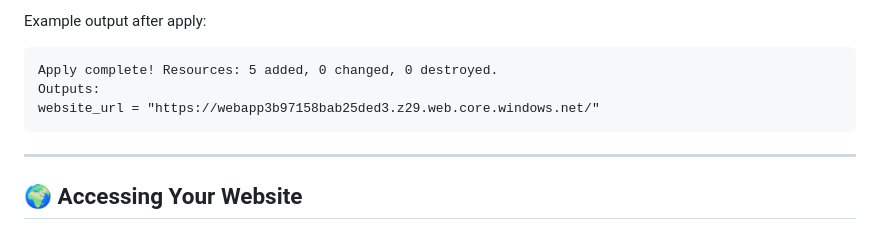
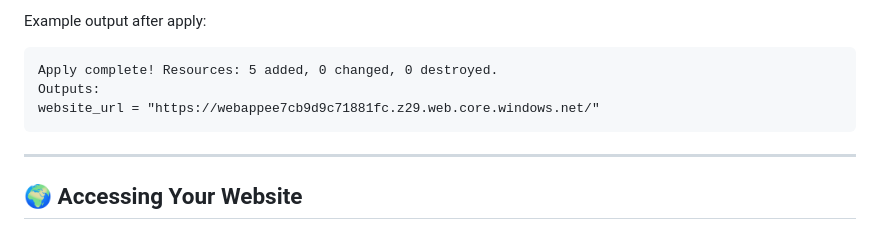
Before and after one commit to HansrajS1/terraform-mini-project, a Markdown page: README.md, the part around the change. Drawn GitHub-style.

Commit message:
Update website URL in README example output

````diff
--- a/README.md
+++ b/README.md
@@ -117,7 +117,7 @@ Example output after apply:
 ```
 Apply complete! Resources: 5 added, 0 changed, 0 destroyed.
 Outputs:
-website_url = "https://webapp3b97158bab25ded3.z29.web.core.windows.net/"
+website_url = "https://webappee7cb9d9c71881fc.z29.web.core.windows.net/"
 ```
 
 ---
````
